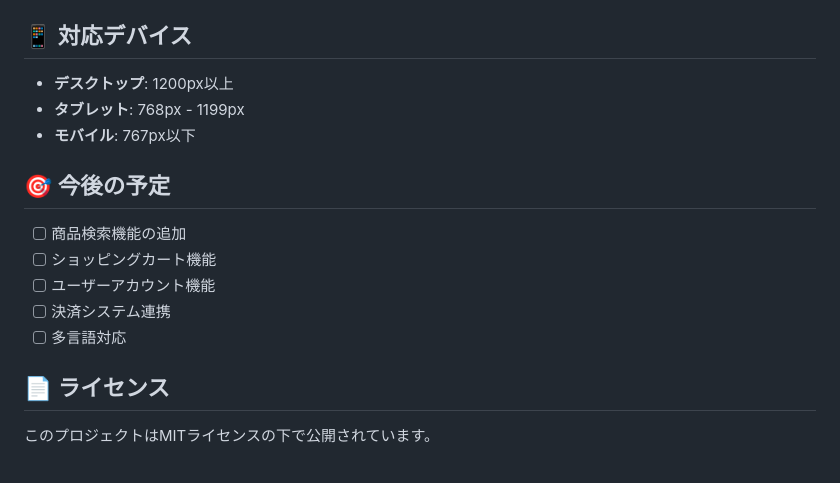
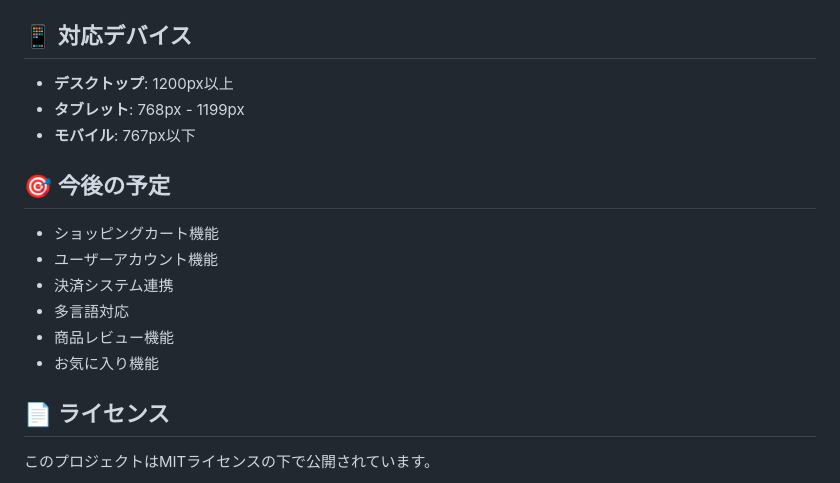
Before and after one commit to yamamoto-ayano/pierrot-hp, a Markdown page: README.md, the part around the change printed below. Drawn GitHub-style.

```diff
--- a/README.md
+++ b/README.md
@@ -87,16 +138,17 @@ npx serve .
 ## 📱 対応デバイス
 
-- **デスクトップ**: 1200px以上
-- **タブレット**: 768px - 1199px
-- **モバイル**: 767px以下
+* **デスクトップ**: 1200px以上
+* **タブレット**: 768px - 1199px
+* **モバイル**: 767px以下
 
 ## 🎯 今後の予定
 
-- [ ] 商品検索機能の追加
-- [ ] ショッピングカート機能
-- [ ] ユーザーアカウント機能
-- [ ] 決済システム連携
-- [ ] 多言語対応
+* ショッピングカート機能
+* ユーザーアカウント機能
+* 決済システム連携
+* 多言語対応
+* 商品レビュー機能
+* お気に入り機能
 
 ## 📄 ライセンス
 
```
Also changed, not shown: other parts of README.md (+83 -32 lines).
